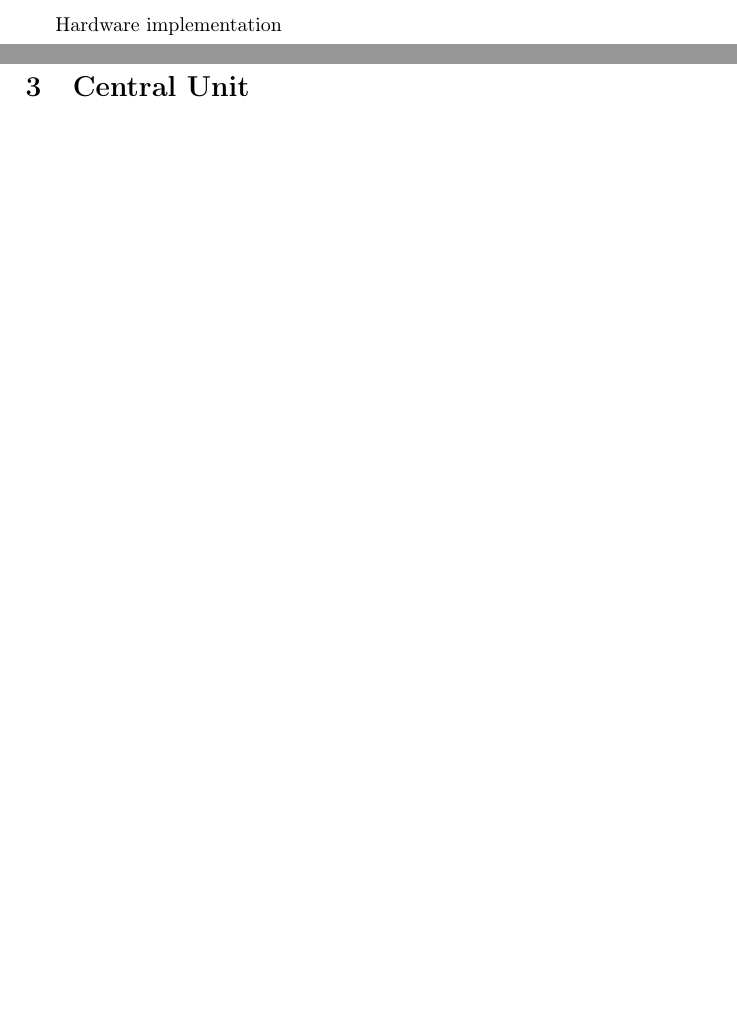
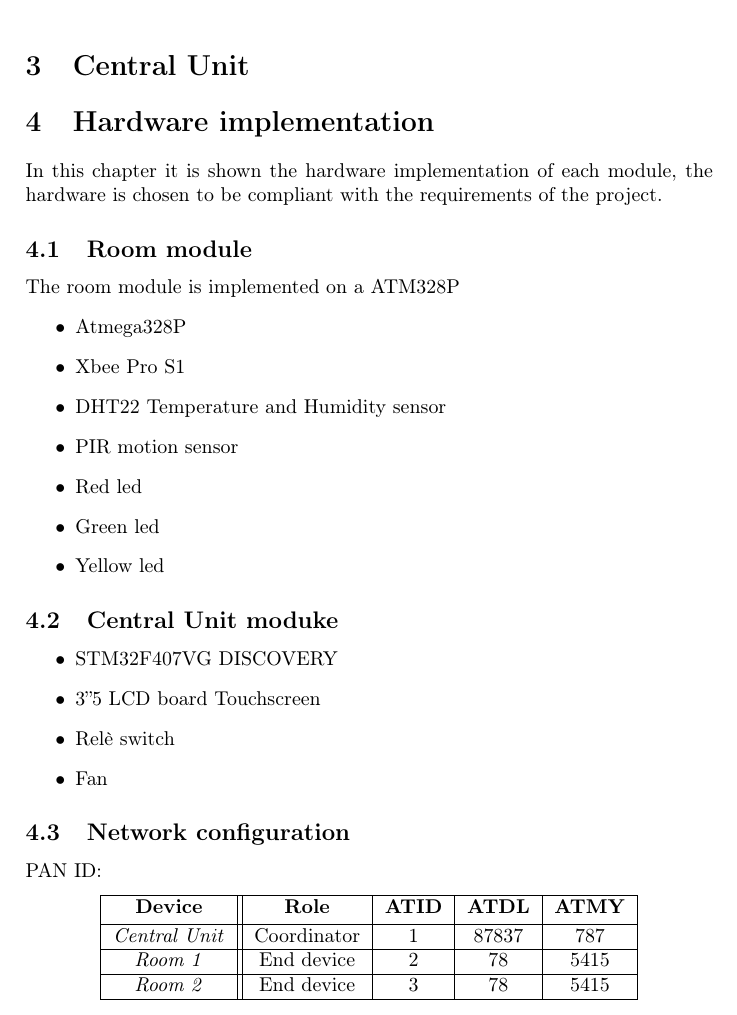
Before and after one commit to GiovanniFalzone/ESSA, a LaTeX document (report/report.tex, which reads report/hardware.tex): two parts of pages 7 and 8 of 9 before the commit and part of page 7 of 8 after it, the two joined at a grey line, cut at the place of the change, the shorter picture padded with empty space. Compiled offline with pdfLaTeX.

Commit message:
report update

```diff
--- /dev/null
+++ b/report/hardware.tex
@@ -0,0 +1,39 @@
+\section{Hardware implementation}
+In this chapter it is shown the hardware implementation of each module, the hardware is chosen
+to be compliant with the requirements of the project.
+
+\subsection{Room module}
+The room module is implemented on a ATM328P
+\begin{itemize}
+	\item Atmega328P
+	\item Xbee Pro S1
+	\item DHT22 Temperature and Humidity sensor
+	\item PIR motion sensor
+	\item Red led
+	\item Green led
+	\item Yellow led
+\end{itemize}
+
+\subsection{Central Unit moduke}
+\begin{itemize}
+	\item STM32F407VG DISCOVERY
+	\item 3”5 LCD board Touchscreen
+	\item Relè switch
+	\item Fan
+\end{itemize}
+
+\subsection{Network configuration}
+PAN ID:
+\begin{center}
+	\begin{tabular}{|c || c | c | c | c|}
+	\hline
+	\textbf{Device} & \textbf{Role} & \textbf{ATID} & \textbf{ATDL} & \textbf{ATMY} \\ [0.5ex]
+	\hline
+	\textit{Central Unit} & Coordinator & 1 & 87837 & 787 \\
+	\hline
+	\textit{Room 1} & End device & 2 & 78 & 5415 \\
+	\hline
+	\textit{Room 2} & End device & 3 & 78 & 5415 \\
+	\hline
+   \end{tabular}
+   \end{center}
--- a/report/report.tex
+++ b/report/report.tex
@@ -71,6 +71,7 @@
 \input{introduction.tex}
 \input{room_module.tex}
 \input{Central_unit.tex}
+\input{hardware.tex}
 
 \newpage
 \appendix
```
Also changed, not shown: report/room_module.tex (+0 -2 lines), report/report.pdf, 6 other files.
